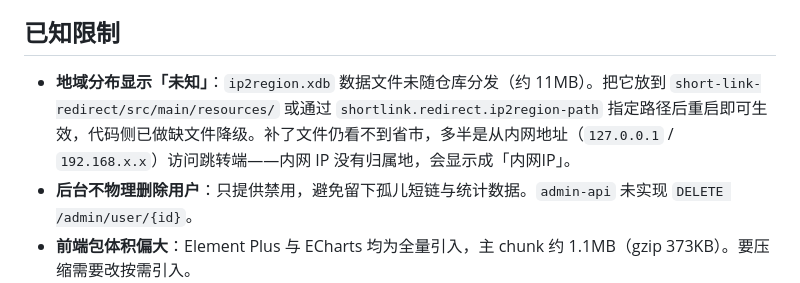
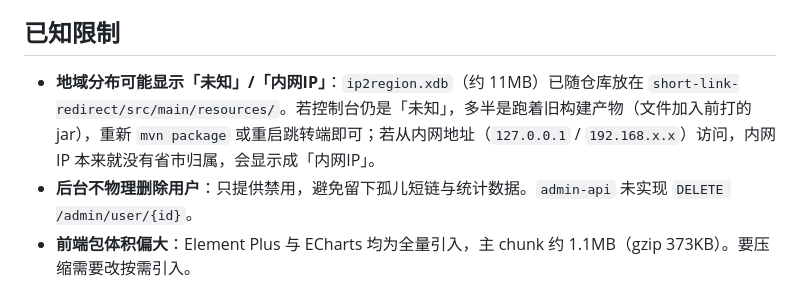
Before and after one commit to wg0323/short-link, a Markdown page: README.md, the part around the change. Rendered like a GitHub page.

Commit message:
docs: 修正 ip2region 数据文件说明
xdb 已实际存放在 short-link-redirect/src/main/resources/ 并被纳入版本库，
原文「未随仓库分发」已不成立。改为说明两种仍会看到「未知」的情况：
运行的是旧构建产物，或从内网地址访问。

```diff
--- a/README.md
+++ b/README.md
@@ -111,7 +111,7 @@ MinIO 只有 `short-link-user-api` 用到，配置在它的 `application.yml`：
 
 ## 已知限制
 
-- **地域分布显示「未知」**：`ip2region.xdb` 数据文件未随仓库分发（约 11MB）。把它放到 `short-link-redirect/src/main/resources/` 或通过 `shortlink.redirect.ip2region-path` 指定路径后重启即可生效，代码侧已做缺文件降级。补了文件仍看不到省市，多半是从内网地址（`127.0.0.1` / `192.168.x.x`）访问跳转端——内网 IP 没有归属地，会显示成「内网IP」。
+- **地域分布可能显示「未知」/「内网IP」**：`ip2region.xdb`（约 11MB）已随仓库放在 `short-link-redirect/src/main/resources/`。若控制台仍是「未知」，多半是跑着旧构建产物（文件加入前打的 jar），重新 `mvn package` 或重启跳转端即可；若从内网地址（`127.0.0.1` / `192.168.x.x`）访问，内网 IP 本来就没有省市归属，会显示成「内网IP」。
 - **后台不物理删除用户**：只提供禁用，避免留下孤儿短链与统计数据。`admin-api` 未实现 `DELETE /admin/user/{id}`。
 - **前端包体积偏大**：Element Plus 与 ECharts 均为全量引入，主 chunk 约 1.1MB（gzip 373KB）。要压缩需要改按需引入。
 - **`click_log` 分区不会自动滚动**：建表脚本预建了 2026-08 到 2026-12 的分区与 `pmax`，长期运行需要定时 `ALTER TABLE ... ADD PARTITION` 或定期清理。
```
